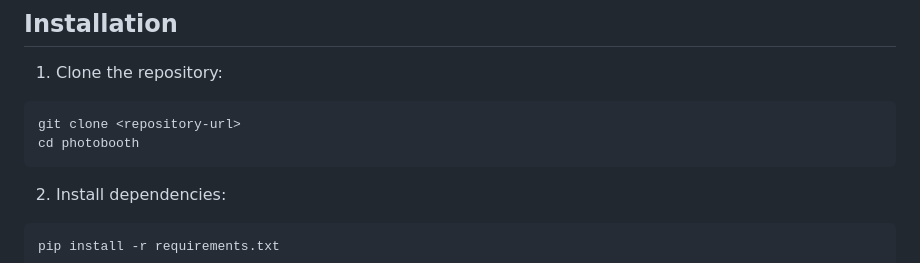
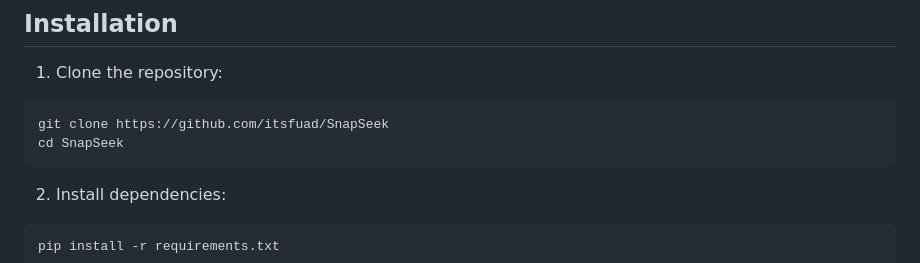
Before and after one commit to itsfuad/SnapSeek, a Markdown page: README.md, the part around the change. Drawn GitHub-style.

Commit message:
Update README with correct repository URL and directory name for cloning

````diff
--- a/README.md
+++ b/README.md
@@ -20,8 +20,8 @@ A modern image search engine that uses CLIP (Contrastive Language-Image Pre-Trai
 
 1. Clone the repository:
 ```bash
-git clone <repository-url>
-cd photobooth
+git clone https://github.com/itsfuad/SnapSeek
+cd SnapSeek
 ```
 
 2. Install dependencies:
````
